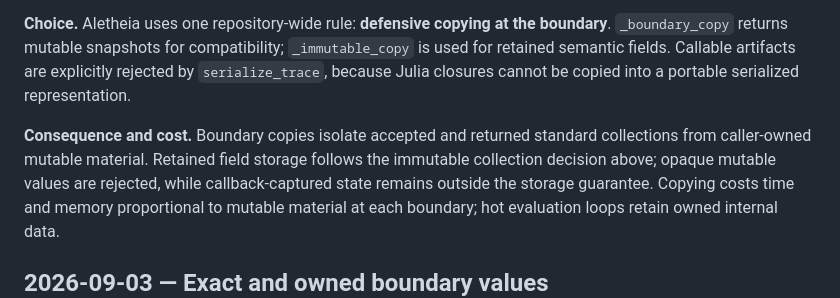
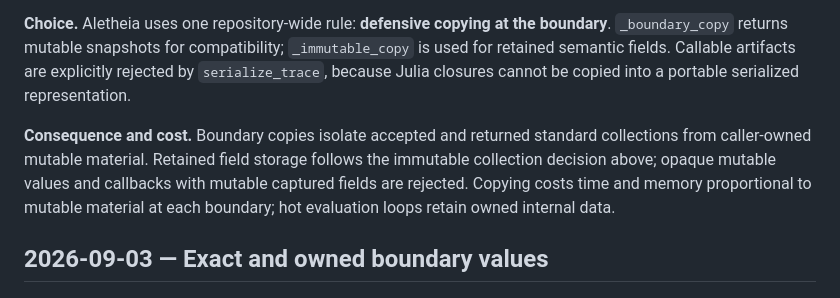
Before and after one commit to eduardstan/Aletheia.jl, a Markdown page: docs/src/design-decisions.md, the part around the change. Rendered like a GitHub page.

Commit message:
Document callback capture ownership

```diff
--- a/docs/src/design-decisions.md
+++ b/docs/src/design-decisions.md
@@ -65,8 +65,8 @@ copied into a portable serialized representation.
 
 **Consequence and cost.** Boundary copies isolate accepted and returned standard
 collections from caller-owned mutable material. Retained field storage follows
-the immutable collection decision above; opaque mutable values are rejected, while
-callback-captured state remains outside the storage guarantee. Copying costs time
+the immutable collection decision above; opaque mutable values and callbacks
+with mutable captured fields are rejected. Copying costs time
 and memory proportional to mutable material at each boundary; hot evaluation loops
 retain owned internal data.
 
```
